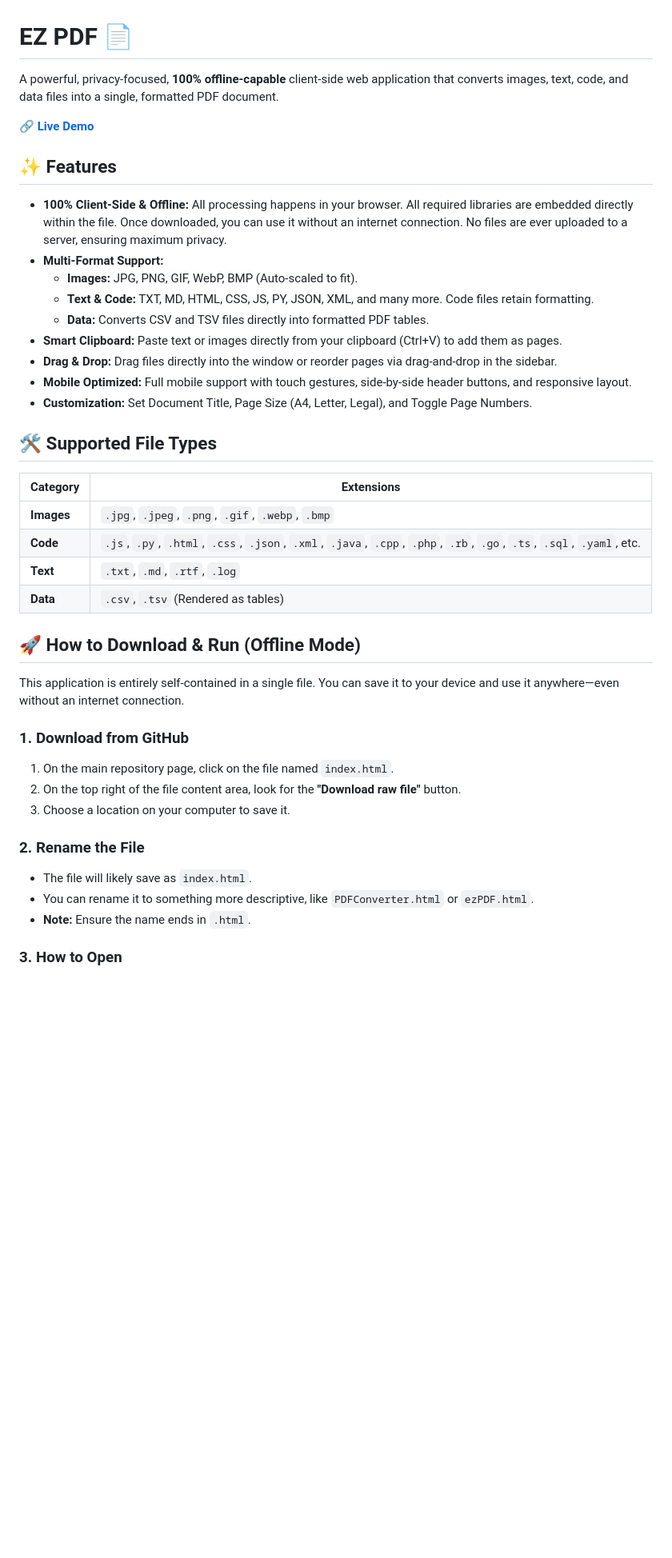
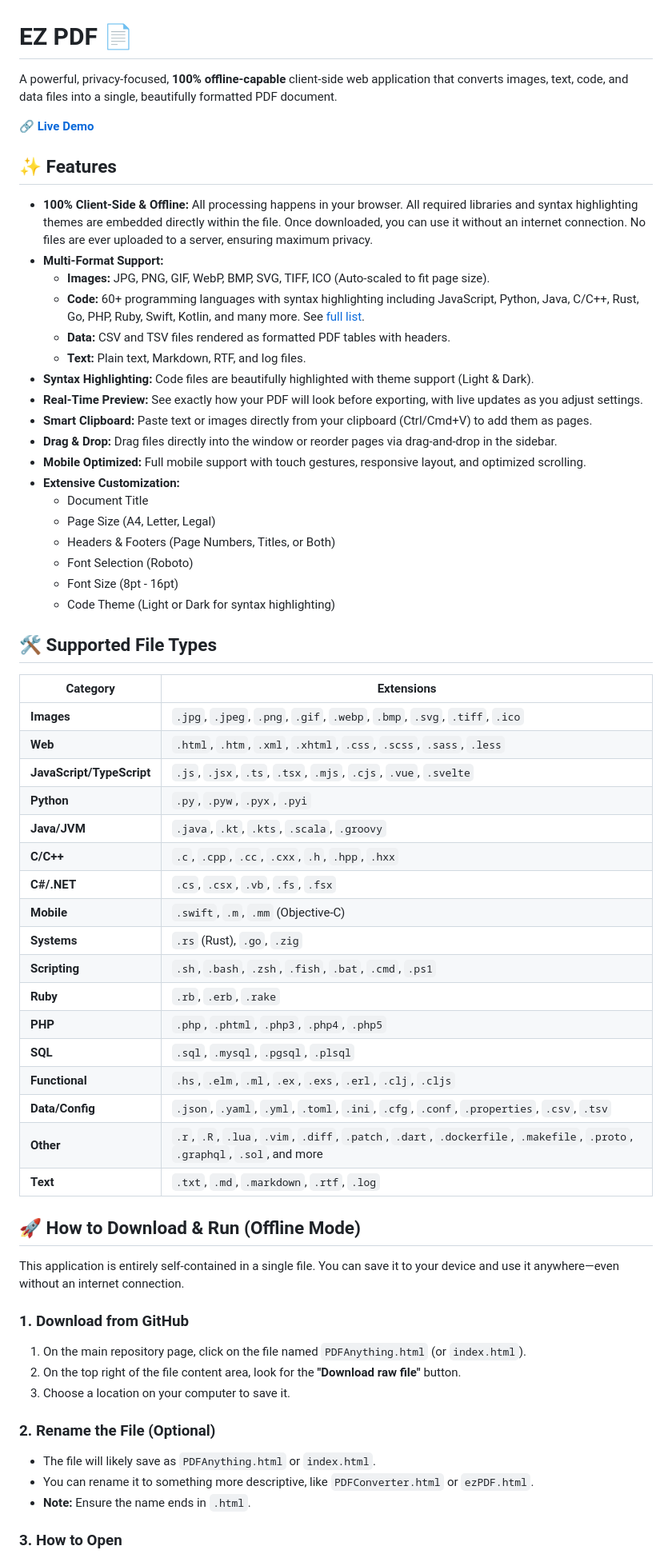
Before and after one commit to Eric-Lautanen/ezPDF, a Markdown page: README.md, the part around one of its changes. Shown at 80% size. GitHub-like rendering; blank space fills up the shorter version.

```diff
--- a/README.md
+++ b/README.md
@@ -1,41 +1,63 @@
 # EZ PDF 📄
 
-A powerful, privacy-focused, **100% offline-capable** client-side web application that converts images, text, code, and data files into a single, formatted PDF document.
+A powerful, privacy-focused, **100% offline-capable** client-side web application that converts images, text, code, and data files into a single, beautifully formatted PDF document.
 
 [**🔗 Live Demo**](https://eric-lautanen.github.io/ezPDF/)
 
 ## ✨ Features
 
-* **100% Client-Side & Offline:** All processing happens in your browser. All required libraries are embedded directly within the file. Once downloaded, you can use it without an internet connection. No files are ever uploaded to a server, ensuring maximum privacy.
+* **100% Client-Side & Offline:** All processing happens in your browser. All required libraries and syntax highlighting themes are embedded directly within the file. Once downloaded, you can use it without an internet connection. No files are ever uploaded to a server, ensuring maximum privacy.
 * **Multi-Format Support:**
-    * **Images:** JPG, PNG, GIF, WebP, BMP (Auto-scaled to fit).
-    * **Text & Code:** TXT, MD, HTML, CSS, JS, PY, JSON, XML, and many more. Code files retain formatting.
-    * **Data:** Converts CSV and TSV files directly into formatted PDF tables.
-* **Smart Clipboard:** Paste text or images directly from your clipboard (Ctrl+V) to add them as pages.
+    * **Images:** JPG, PNG, GIF, WebP, BMP, SVG, TIFF, ICO (Auto-scaled to fit page size).
+    * **Code:** 60+ programming languages with syntax highlighting including JavaScript, Python, Java, C/C++, Rust, Go, PHP, Ruby, Swift, Kotlin, and many more. See [full list](#-supported-file-types).
+    * **Data:** CSV and TSV files rendered as formatted PDF tables with headers.
+    * **Text:** Plain text, Markdown, RTF, and log files.
+* **Syntax Highlighting:** Code files are beautifully highlighted with theme support (Light & Dark).
+* **Real-Time Preview:** See exactly how your PDF will look before exporting, with live updates as you adjust settings.
+* **Smart Clipboard:** Paste text or images directly from your clipboard (Ctrl/Cmd+V) to add them as pages.
 * **Drag & Drop:** Drag files directly into the window or reorder pages via drag-and-drop in the sidebar.
-* **Mobile Optimized:** Full mobile support with touch gestures, side-by-side header buttons, and responsive layout.
-* **Customization:** Set Document Title, Page Size (A4, Letter, Legal), and Toggle Page Numbers.
+* **Mobile Optimized:** Full mobile support with touch gestures, responsive layout, and optimized scrolling.
+* **Extensive Customization:**
+    * Document Title
+    * Page Size (A4, Letter, Legal)
+    * Headers & Footers (Page Numbers, Titles, or Both)
+    * Font Selection (Roboto)
+    * Font Size (8pt - 16pt)
+    * Code Theme (Light or Dark for syntax highlighting)
 
 ## 🛠️ Supported File Types
 
 | Category | Extensions |
 |----------|------------|
-| **Images** | `.jpg`, `.jpeg`, `.png`, `.gif`, `.webp`, `.bmp` |
-| **Code** | `.js`, `.py`, `.html`, `.css`, `.json`, `.xml`, `.java`, `.cpp`, `.php`, `.rb`, `.go`, `.ts`, `.sql`, `.yaml`, etc. |
-| **Text** | `.txt`, `.md`, `.rtf`, `.log` |
-| **Data** | `.csv`, `.tsv` (Rendered as tables) |
+| **Images** | `.jpg`, `.jpeg`, `.png`, `.gif`, `.webp`, `.bmp`, `.svg`, `.tiff`, `.ico` |
+| **Web** | `.html`, `.htm`, `.xml`, `.xhtml`, `.css`, `.scss`, `.sass`, `.less` |
+| **JavaScript/TypeScript** | `.js`, `.jsx`, `.ts`, `.tsx`, `.mjs`, `.cjs`, `.vue`, `.svelte` |
+| **Python** | `.py`, `.pyw`, `.pyx`, `.pyi` |
+| **Java/JVM** | `.java`, `.kt`, `.kts`, `.scala`, `.groovy` |
+| **C/C++** | `.c`, `.cpp`, `.cc`, `.cxx`, `.h`, `.hpp`, `.hxx` |
+| **C#/.NET** | `.cs`, `.csx`, `.vb`, `.fs`, `.fsx` |
+| **Mobile** | `.swift`, `.m`, `.mm` (Objective-C) |
+| **Systems** | `.rs` (Rust), `.go`, `.zig` |
+| **Scripting** | `.sh`, `.bash`, `.zsh`, `.fish`, `.bat`, `.cmd`, `.ps1` |
+| **Ruby** | `.rb`, `.erb`, `.rake` |
+| **PHP** | `.php`, `.phtml`, `.php3`, `.php4`, `.php5` |
+| **SQL** | `.sql`, `.mysql`, `.pgsql`, `.plsql` |
+| **Functional** | `.hs`, `.elm`, `.ml`, `.ex`, `.exs`, `.erl`, `.clj`, `.cljs` |
+| **Data/Config** | `.json`, `.yaml`, `.yml`, `.toml`, `.ini`, `.cfg`, `.conf`, `.properties`, `.csv`, `.tsv` |
+| **Other** | `.r`, `.R`, `.lua`, `.vim`, `.diff`, `.patch`, `.dart`, `.dockerfile`, `.makefile`, `.proto`, `.graphql`, `.sol`, and more |
+| **Text** | `.txt`, `.md`, `.markdown`, `.rtf`, `.log` |
 
 ## 🚀 How to Download & Run (Offline Mode)
 
 This application is entirely self-contained in a single file. You can save it to your device and use it anywhere—even without an internet connection.
 
 ### 1. Download from GitHub
-1.  On the main repository page, click on the file named `index.html`.
-2.  On the top right of the file content area, look for the **"Download raw file"** button.
-3.  Choose a location on your computer to save it.
+1. On the main repository page, click on the file named `PDFAnything.html` (or `index.html`).
+2. On the top right of the file content area, look for the **"Download raw file"** button.
+3. Choose a location on your computer to save it.
 
-### 2. Rename the File
-* The file will likely save as `index.html`.
+### 2. Rename the File (Optional)
+* The file will likely save as `PDFAnything.html` or `index.html`.
 * You can rename it to something more descriptive, like `PDFConverter.html` or `ezPDF.html`.
 * **Note:** Ensure the name ends in `.html`.
 
```
Also changed, not shown: other parts of README.md (+45 -7 lines).
